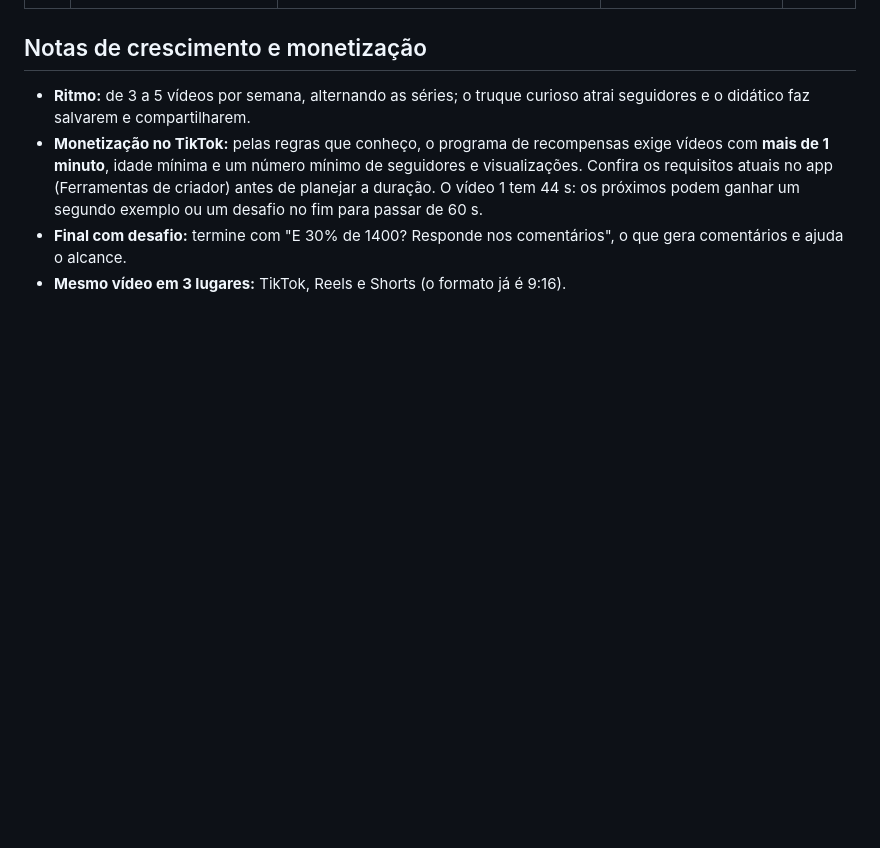
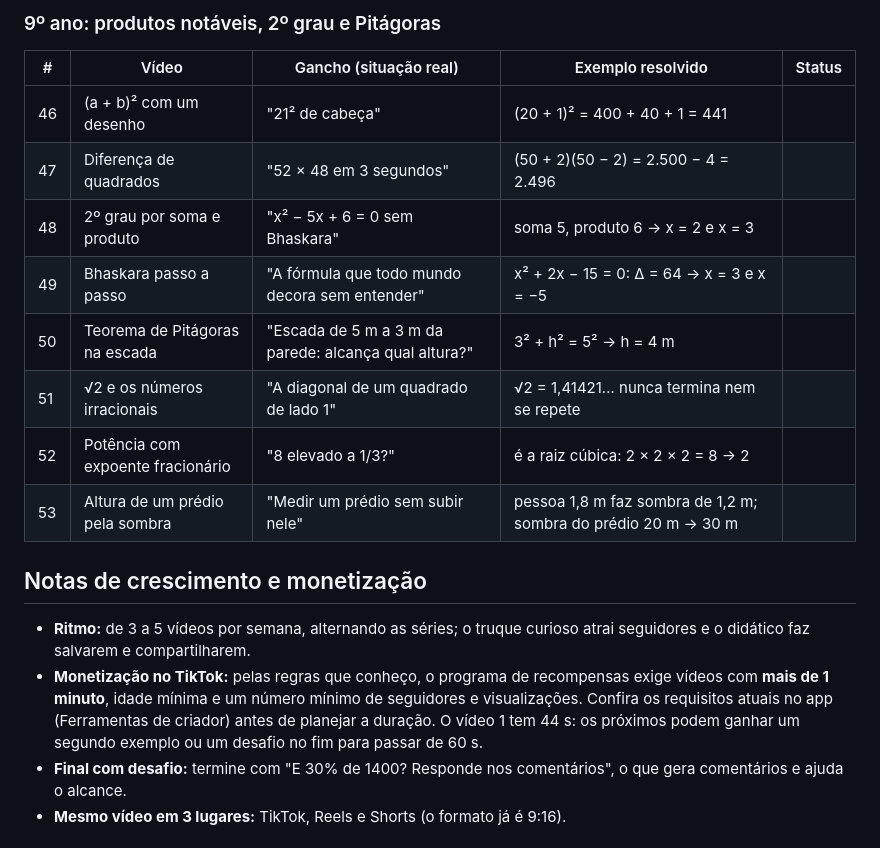
Before and after one commit to richarprog/edicaodevideos, a Markdown page: PAUTA.md, the part around one of its changes. GitHub-like rendering; blank space fills up the shorter version.

Commit message:
Adiciona trilha de vídeos do 6º ao 9º ano (BNCC) à pauta
Co-Authored-By: Claude Opus 5.5 <noreply@anthropic.com>
Claude-Session: https://claude.ai/code/session_017ZPUEwqJeM6bqofvELEeSJ

```diff
--- a/PAUTA.md
+++ b/PAUTA.md
@@ -42,3 +86,16 @@ Duração-alvo: **acima de 60 s** quando o vídeo for para monetização (ver no
+### 9º ano: produtos notáveis, 2º grau e Pitágoras
+
+| # | Vídeo | Gancho (situação real) | Exemplo resolvido | Status |
+|---|---|---|---|---|
+| 46 | (a + b)² com um desenho | "21² de cabeça" | (20 + 1)² = 400 + 40 + 1 = 441 | |
+| 47 | Diferença de quadrados | "52 × 48 em 3 segundos" | (50 + 2)(50 − 2) = 2.500 − 4 = 2.496 | |
+| 48 | 2º grau por soma e produto | "x² − 5x + 6 = 0 sem Bhaskara" | soma 5, produto 6 → x = 2 e x = 3 | |
+| 49 | Bhaskara passo a passo | "A fórmula que todo mundo decora sem entender" | x² + 2x − 15 = 0: Δ = 64 → x = 3 e x = −5 | |
+| 50 | Teorema de Pitágoras na escada | "Escada de 5 m a 3 m da parede: alcança qual altura?" | 3² + h² = 5² → h = 4 m | |
+| 51 | √2 e os números irracionais | "A diagonal de um quadrado de lado 1" | √2 = 1,41421… nunca termina nem se repete | |
+| 52 | Potência com expoente fracionário | "8 elevado a 1/3?" | é a raiz cúbica: 2 × 2 × 2 = 8 → 2 | |
+| 53 | Altura de um prédio pela sombra | "Medir um prédio sem subir nele" | pessoa 1,8 m faz sombra de 1,2 m; sombra do prédio 20 m → 30 m | |
+
 ## Notas de crescimento e monetização
 
 - **Ritmo:** de 3 a 5 vídeos por semana, alternando as séries; o truque curioso atrai seguidores e o didático faz salvarem e compartilharem.
```
Also changed, not shown: other parts of PAUTA.md (+44 -0 lines).
